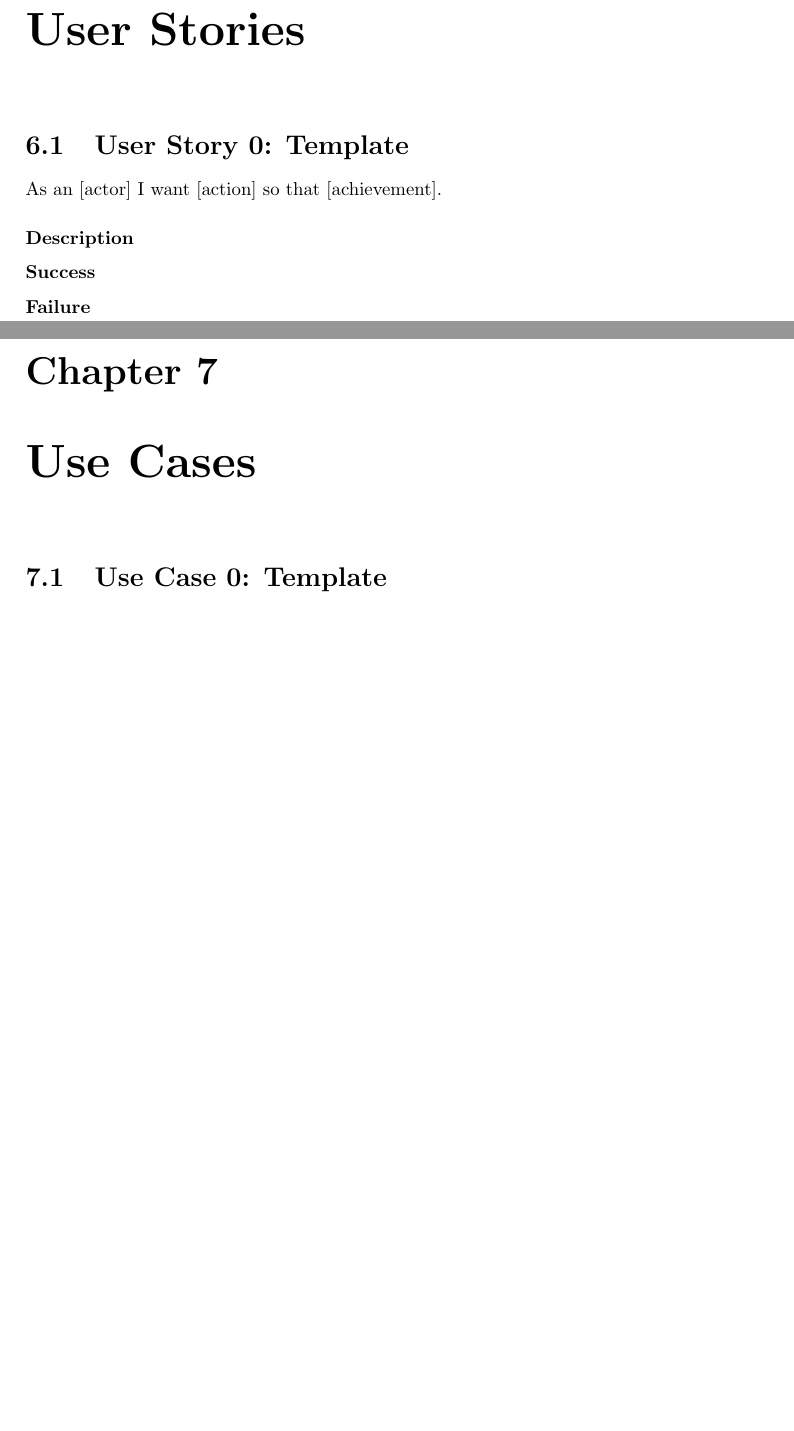
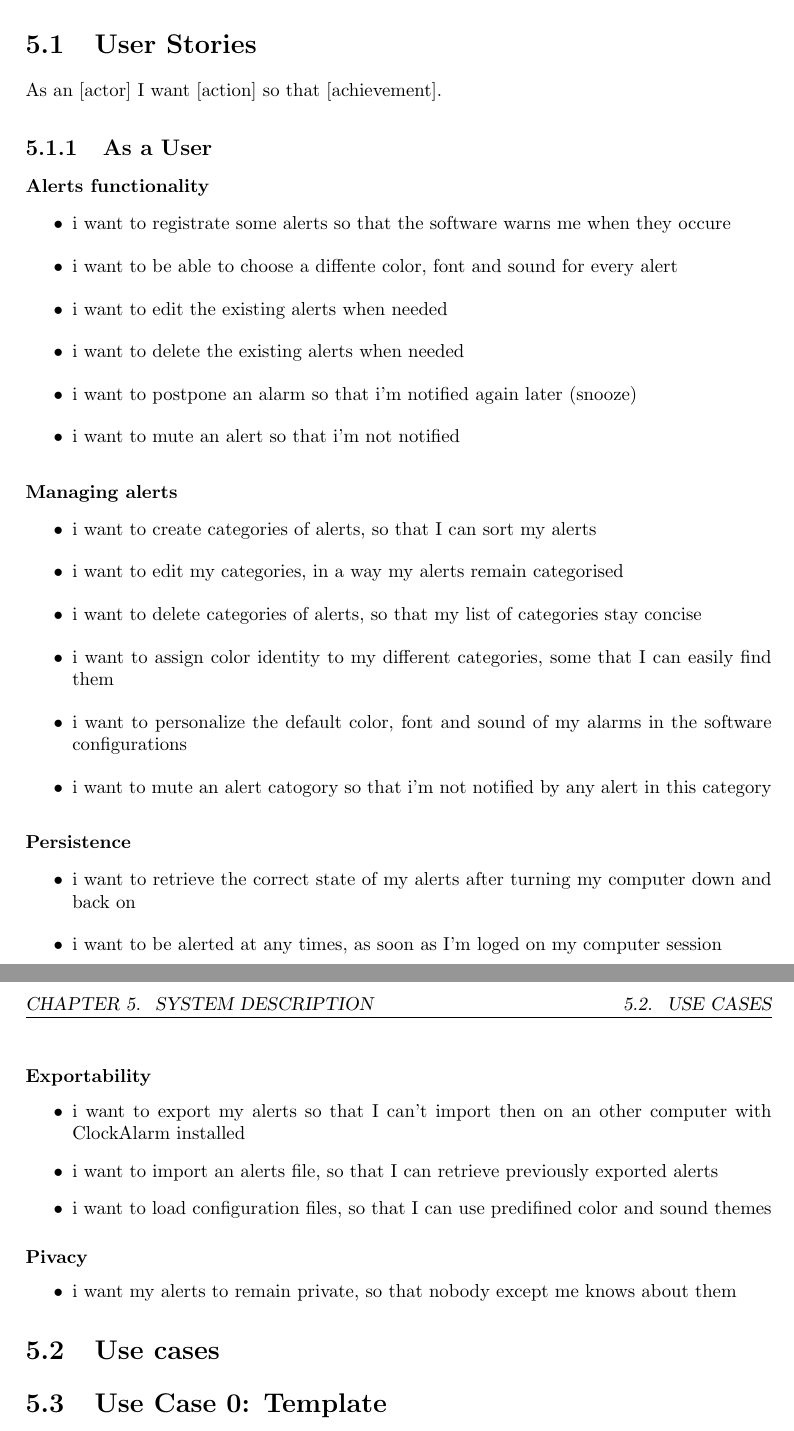
Before and after one commit to BFH-BTI7301-project1/ClockAlarm, a LaTeX thesis (docs/requirements/clockalarm_documentation.tex, which reads docs/requirements/chapters/system_description.tex, docs/requirements/chapters/use_cases.tex, docs/requirements/chapters/user_stories.tex): two parts of pages 9 and 10 of 14 before the commit and two parts of pages 8 and 9 of 14 after it, joined at a grey line, cut so that both start at the same text, the shorter picture padded with empty space. Compiled offline with pdfLaTeX.

Commit message:
[#4] user stories update and sort. This close #4

```diff
--- /dev/null
+++ b/docs/requirements/chapters/system_description.tex
@@ -0,0 +1,6 @@
+\chapter{System description}
+
+\section{User Stories}
+\input{chapters/user_stories/user_story_template.tex}
+\section{Use cases}
+\input{chapters/use_cases/use_case_template.tex}
--- a/docs/requirements/chapters/use_cases.tex
+++ /dev/null
@@ -1,3 +0,0 @@
-\chapter{Use Cases}
-
-\input{chapters/use_cases/use_case_template.tex}
--- a/docs/requirements/chapters/user_stories.tex
+++ /dev/null
@@ -1,3 +0,0 @@
-\chapter{User Stories}
-
-\input{chapters/user_stories/user_story_template.tex}
--- a/docs/requirements/chapters/user_stories/user_story_template.tex
+++ b/docs/requirements/chapters/user_stories/user_story_template.tex
@@ -1,8 +1,36 @@
-\section{User Story \arabic{subsection}: Template}
 As an [actor] I want [action] so that [achievement].
 
-\subsubsection{Description}
-
-\subsubsection{Success}
-
-\subsubsection{Failure}
+\subsection{As a User}
+\subsubsection{Alerts functionality}
+\begin{itemize}
+	\item i want to registrate some alerts so that the software warns me when they occure
+	\item i want to be able to choose a diffente color, font and sound for every alert
+	\item i want to edit the existing alerts when needed
+	\item i want to delete the existing alerts when needed
+	\item i want to postpone an alarm so that i'm notified again later (snooze)
+	\item i want to mute an alert so that i'm not notified
+\end{itemize}
+\subsubsection{Managing alerts}
+\begin{itemize}
+	\item i want to create categories of alerts, so that I can sort my alerts
+	\item i want to edit my categories, in a way my alerts remain categorised
+	\item i want to delete categories of alerts, so that my list of categories stay concise
+	\item i want to assign color identity to my different categories, some that I can easily find them
+	\item i want to personalize the default color, font and sound of my alarms in the software configurations
+	\item i want to mute an alert catogory so that i'm not notified by any alert in this category
+\end{itemize}
+\subsubsection{Persistence}
+\begin{itemize}
+	\item i want to retrieve the correct state of my alerts after turning my computer down and back on
+	\item i want to be alerted at any times, as soon as I'm loged on my computer session
+\end{itemize}
+\subsubsection{Exportability}
+\begin{itemize}
+	\item i want to export my alerts so that I can't import then on an other computer with ClockAlarm installed
+	\item i want to import an alerts file, so that I can retrieve previously exported alerts
+	\item i want to load configuration files, so that I can use predifined color and sound themes
+\end{itemize}
+\subsubsection{Pivacy}
+\begin{itemize}
+	\item i want my alerts to remain private, so that nobody except me knows about them
+\end{itemize}
```
Also changed, not shown: docs/requirements/chapters/usecases.tex (deleted, +0 -20 lines), docs/requirements/clockalarm_documentation.tex (+1 -2 lines), docs/requirements/clockalarm_documentation.pdf.
